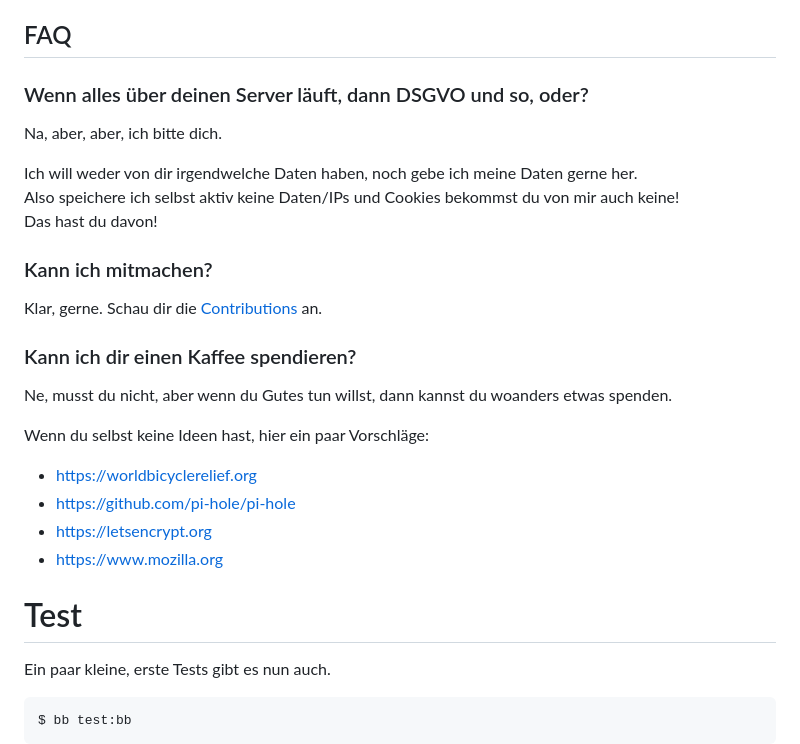
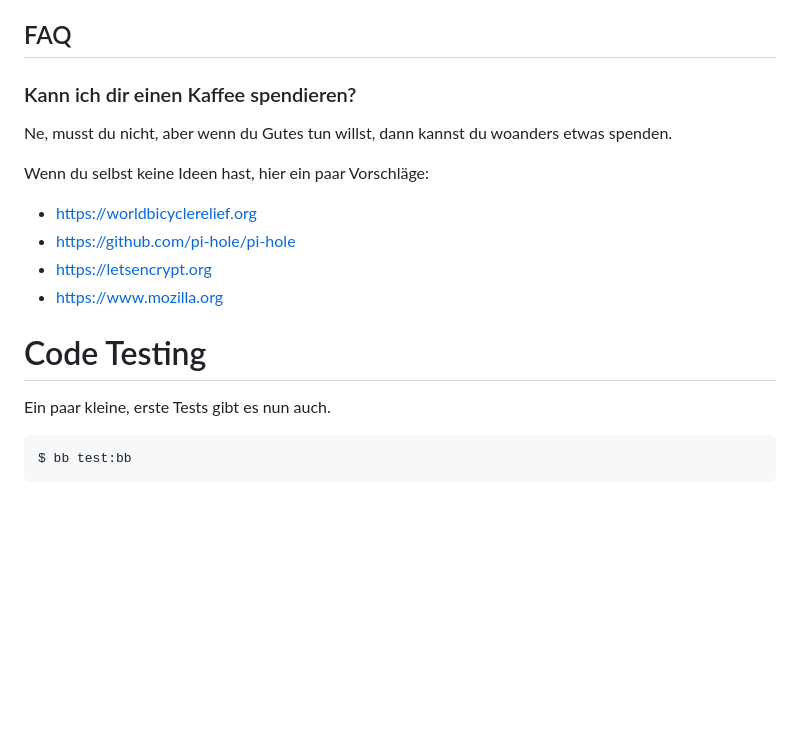
Before and after one commit to simonneutert/shuffle-gag, a Markdown page: Readme.md, the part around one of its changes. Rendered like a GitHub page; blank space fills up the shorter version.

```diff
--- a/Readme.md
+++ b/Readme.md
@@ -141,18 +142,6 @@ Ohne Anspruch auf Vollständigkeit 🥸 aber in chronologischer Reihenfolge:
 </details>
 
 ## FAQ
-
-### Wenn alles über deinen Server läuft, dann DSGVO und so, oder?
-
-Na, aber, aber, ich bitte dich.
-
-Ich will weder von dir irgendwelche Daten haben, noch gebe ich meine Daten gerne her.
-Also speichere ich selbst aktiv keine Daten/IPs und Cookies bekommst du von mir auch keine!
-Das hast du davon!
-
-### Kann ich mitmachen?
-
-Klar, gerne. Schau dir die [Contributions](#contributions--mitmachen) an.
 
 ### Kann ich dir einen Kaffee spendieren?
 
@@ -165,7 +154,7 @@ Wenn du selbst keine Ideen hast, hier ein paar Vorschläge:
 - https://letsencrypt.org
 - https://www.mozilla.org
 
-# Test
+# Code Testing
 
 Ein paar kleine, erste Tests gibt es nun auch.
 
```
Also changed, not shown: other parts of Readme.md (+8 -7 lines), Roadmap.md (deleted, +0 -15 lines), docs/screenshot.jpeg.
